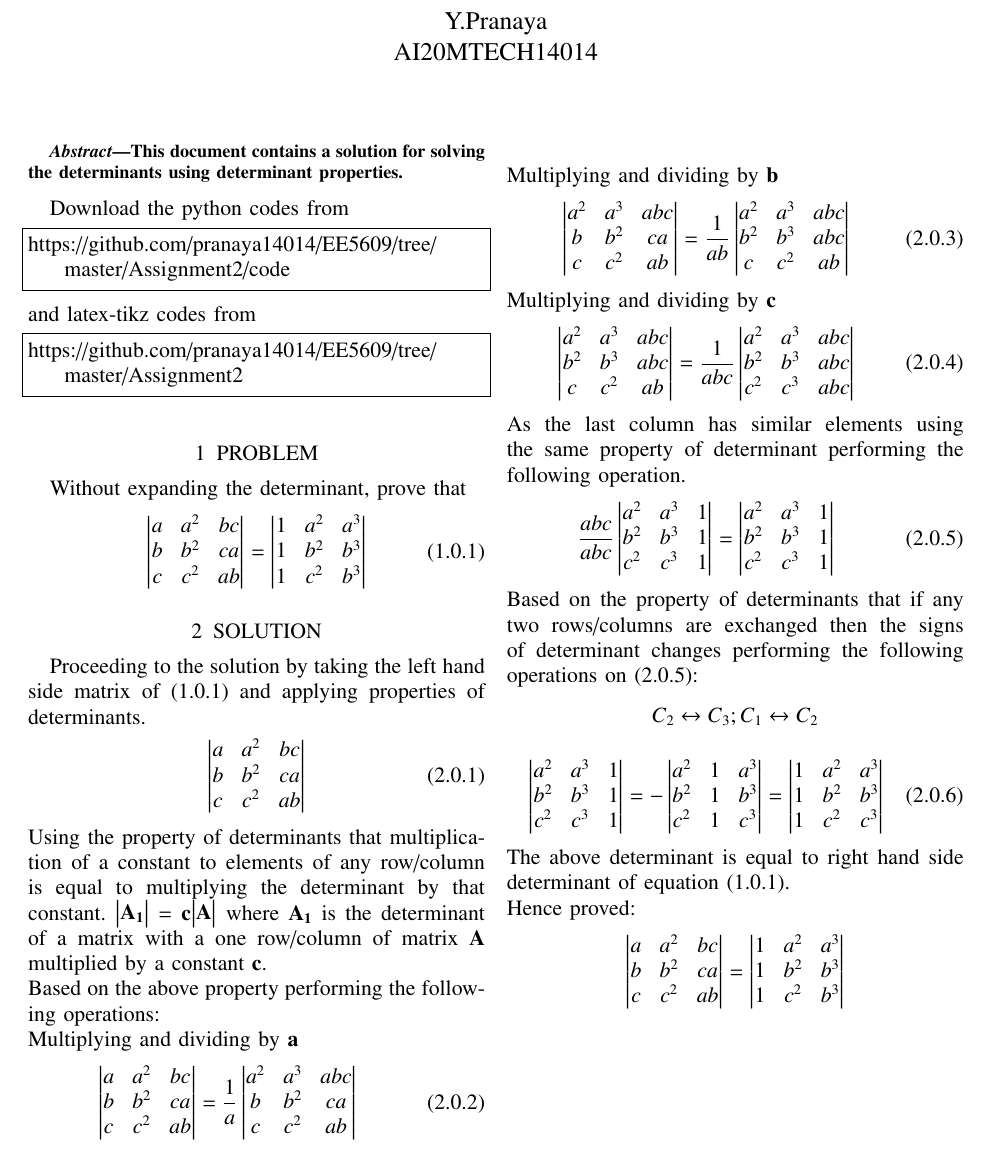
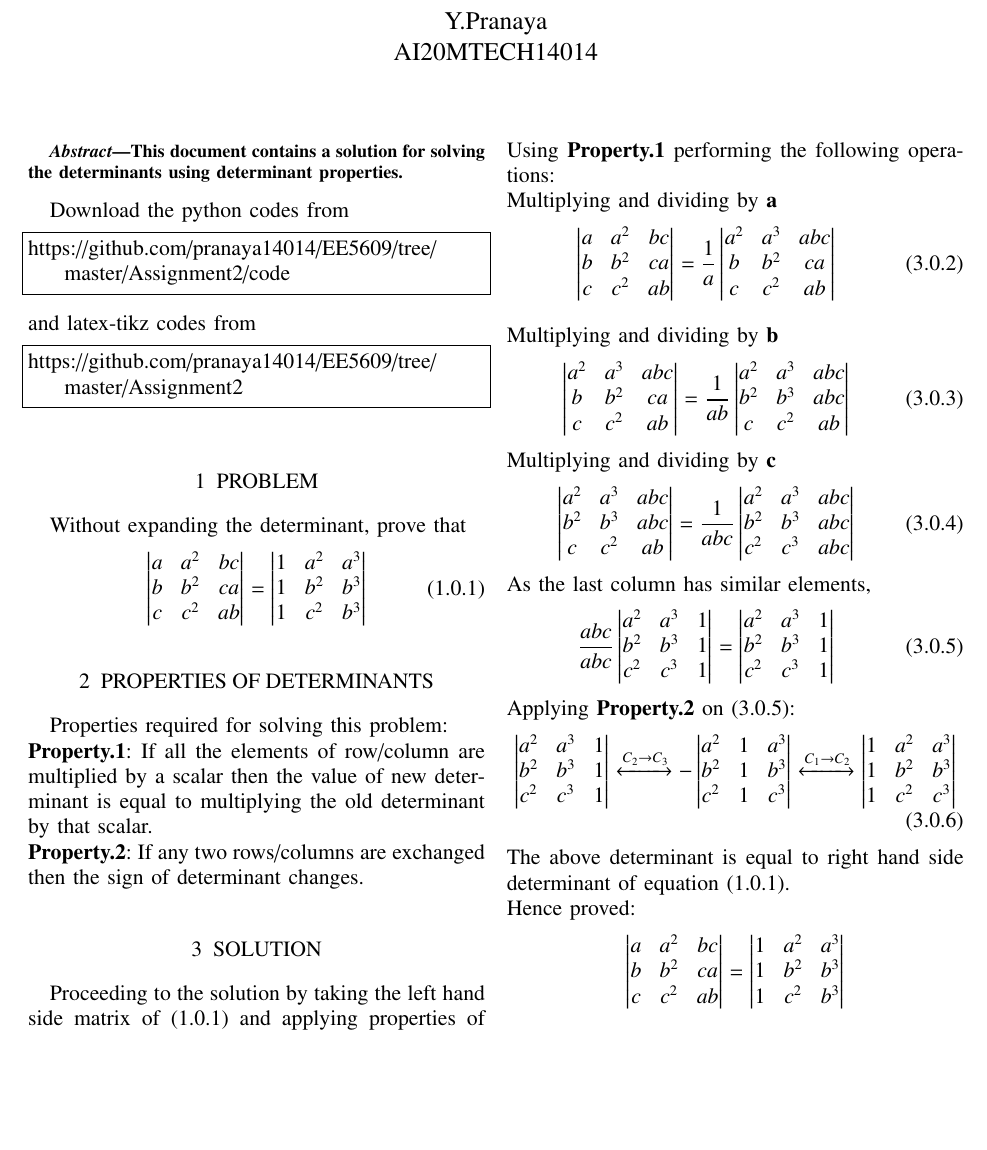
Before and after one commit to pranaya14014/EE5609, a LaTeX problem sheet (Assignment2/assignment2.tex): part of the page, cut so that both start at the same text, the shorter picture padded with empty space. Compiled offline with pdfLaTeX.

Commit message:
Add files via upload

```diff
--- a/Assignment2/assignment2.tex
+++ b/Assignment2/assignment2.tex
@@ -267,8 +267,11 @@ Without expanding the determinant, prove that
 1&c^2&b^3
 }
 \end{align}
+\section{PROPERTIES OF DETERMINANTS}
+Properties required for solving this problem:\\
+\textbf{Property.1}: If all the elements of row/column are multiplied by a  scalar then the value of new determinant  is equal to multiplying the old determinant by that scalar.\\
+\textbf{Property.2}: If any two rows/columns are exchanged then the sign of determinant changes.
 
-%
 \section{SOLUTION}
 Proceeding to the solution by taking the left hand side matrix of (1.0.1) and applying properties of determinants.
 \begin{align}
@@ -277,9 +280,7 @@ Proceeding to the solution by taking the left hand side matrix of (1.0.1) and ap
  b&b^2&ca\\
  c&c^2&ab}
  \end{align}
-Using the property of determinants that multiplication of a constant to elements of any row/column is equal to multiplying the determinant by that constant.
-\mydet{\vec{A_1}} = $\vec{c}$\mydet{\vec{A}} where $\vec{A_1}$ is the determinant of a matrix with a one row/column of matrix $\vec{A}$ multiplied by a constant $\vec{c}$.\\
-Based on the above property performing the following operations:\\
+Using \textbf{Property.1} performing the following operations:\\
 Multiplying and dividing by $\vec{a}$
 \begin{align}
 \mydet{
@@ -318,7 +319,7 @@ b^2&b^3&abc\\
 c^2&c^3&abc
 }
 \end{align}
-As the last column has similar elements using the same property of determinant performing the following operation.
+As the last column has similar elements,
 \begin{align}
 \frac{abc}{abc}\mydet{
 a^2&a^3&1\\
@@ -331,21 +332,18 @@ b^2&b^3&1\\
 c^2&c^3&1
 }
 \end{align}
-Based on the property of determinants that if any two rows/columns are exchanged then the signs of determinant changes performing the following operations on (2.0.5):
-\begin{align}
-C_2\leftrightarrow C_3 ; C_1\leftrightarrow C_2 \nonumber
-\end{align}
+Applying \textbf{Property.2} on (3.0.5):
 \begin{align}
 \mydet{
 a^2&a^3&1\\
 b^2&b^3&1\\
 c^2&c^3&1
-} = -
+} \xleftrightarrow{C_2\rightarrow C_3} -
 \mydet{
 a^2&1&a^3\\
 b^2&1&b^3\\
 c^2&1&c^3
-}=
+}\xleftrightarrow{C_1\rightarrow C_2}
 \mydet{
 1&a^2&a^3\\
 1&b^2&b^3\\
```
